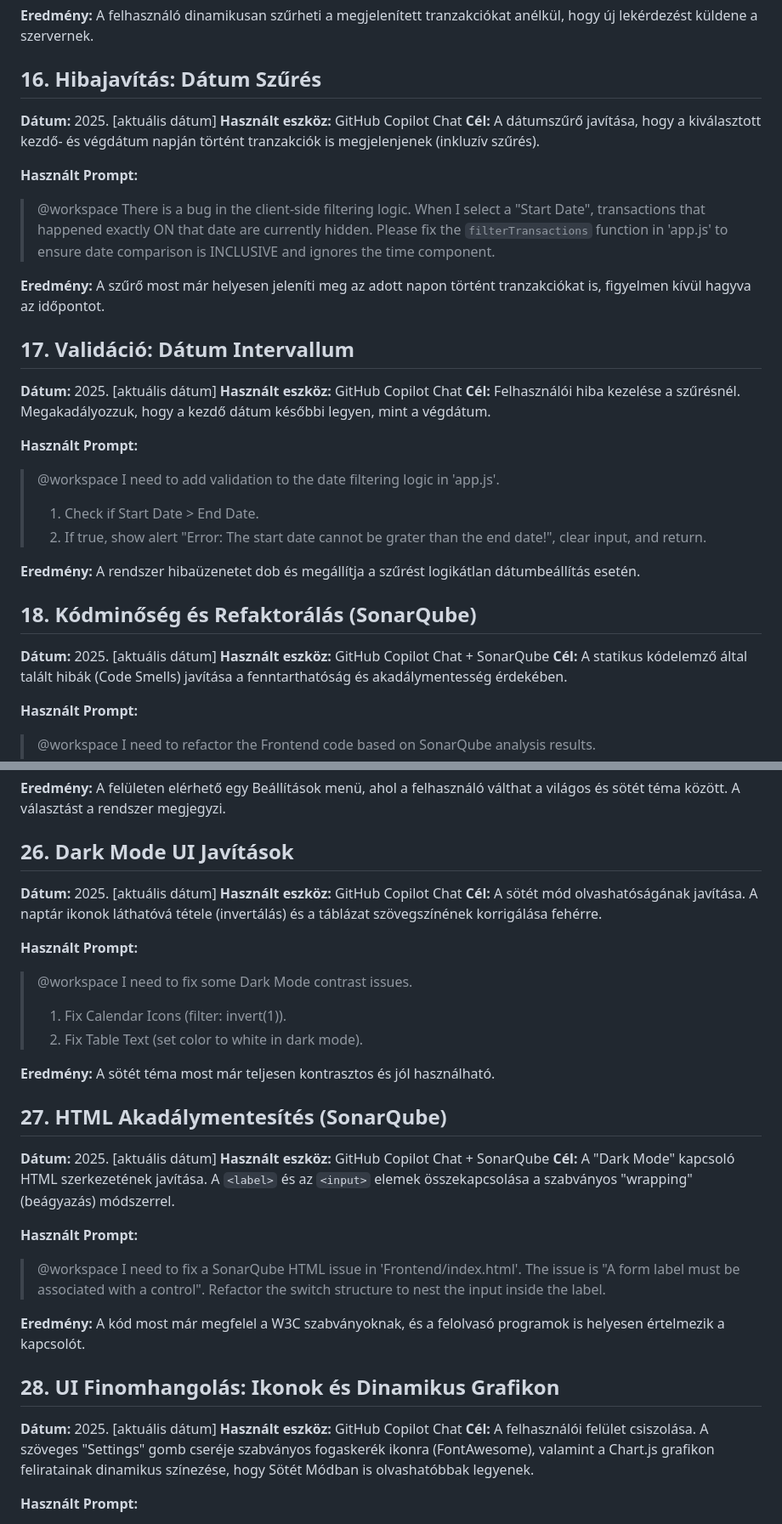
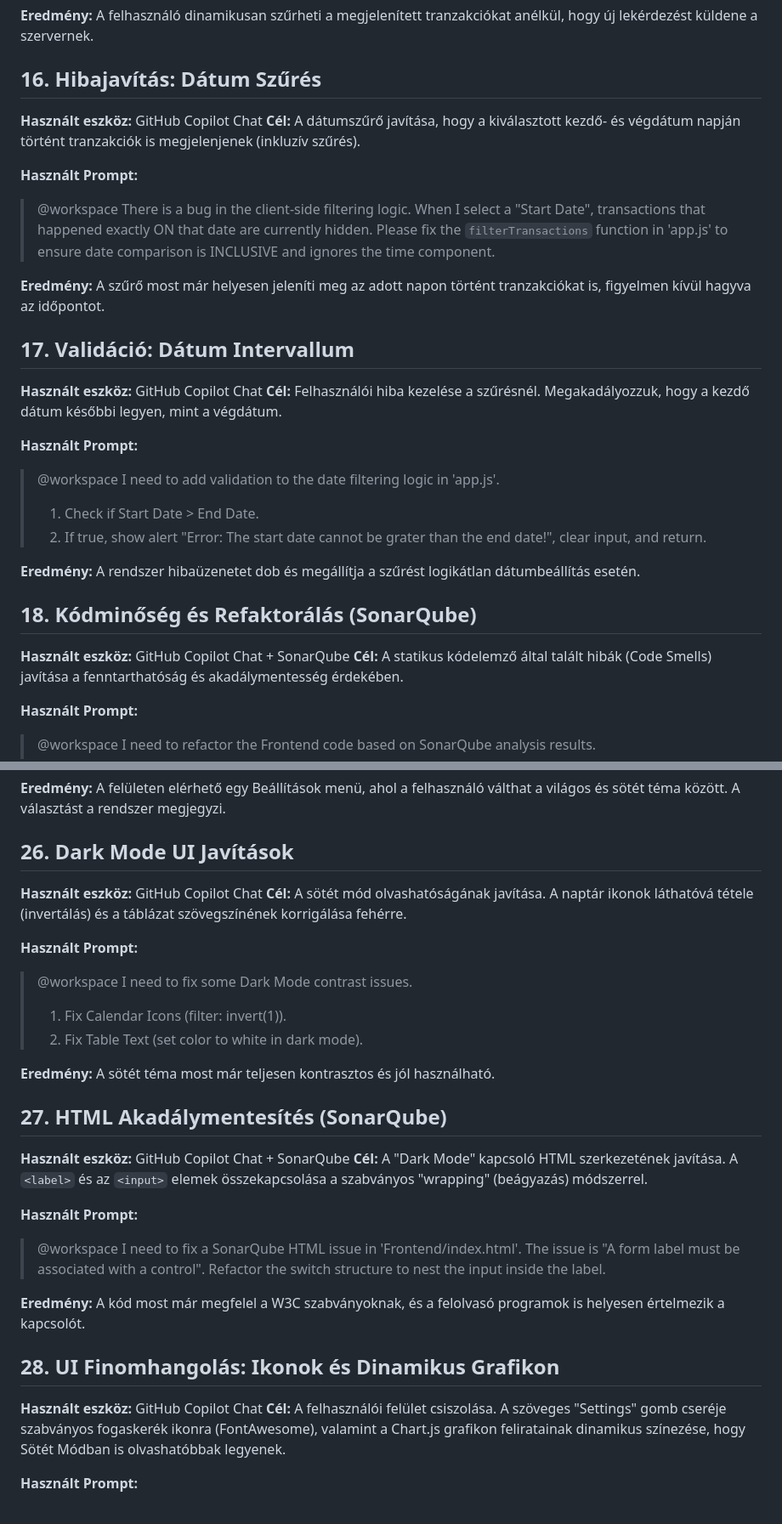
Before and after one commit to Balazs1213/FinTrack, a Markdown page: AI_USAGE/AI_USAGE_IN_CODING.md, 2 parts joined by grey strips. Shown: that part at 85% size. GitHub-like rendering.

```diff
--- a/AI_USAGE.md
+++ b/AI_USAGE/AI_USAGE_IN_CODING.md
@@ -212,7 +197,6 @@
 
 
 ## 16. Hibajavítás: Dátum Szűrés
-**Dátum:** 2025. [aktuális dátum]
 **Használt eszköz:** GitHub Copilot Chat
 **Cél:** A dátumszűrő javítása, hogy a kiválasztott kezdő- és végdátum napján történt tranzakciók is megjelenjenek (inkluzív szűrés).
 
@@ -224,7 +208,6 @@
 
 
 ## 17. Validáció: Dátum Intervallum
-**Dátum:** 2025. [aktuális dátum]
 **Használt eszköz:** GitHub Copilot Chat
 **Cél:** Felhasználói hiba kezelése a szűrésnél. Megakadályozzuk, hogy a kezdő dátum későbbi legyen, mint a végdátum.
 
@@ -238,7 +221,6 @@
 
 
 ## 18. Kódminőség és Refaktorálás (SonarQube)
-**Dátum:** 2025. [aktuális dátum]
 **Használt eszköz:** GitHub Copilot Chat + SonarQube
 **Cél:** A statikus kódelemző által talált hibák (Code Smells) javítása a fenntarthatóság és akadálymentesség érdekében.
 
@@ -373,7 +346,6 @@
 
 
 ## 26. Dark Mode UI Javítások
-**Dátum:** 2025. [aktuális dátum]
 **Használt eszköz:** GitHub Copilot Chat
 **Cél:** A sötét mód olvashatóságának javítása. A naptár ikonok láthatóvá tétele (invertálás) és a táblázat szövegszínének korrigálása fehérre.
 
@@ -386,7 +358,6 @@
 
 
 ## 27. HTML Akadálymentesítés (SonarQube)
-**Dátum:** 2025. [aktuális dátum]
 **Használt eszköz:** GitHub Copilot Chat + SonarQube
 **Cél:** A "Dark Mode" kapcsoló HTML szerkezetének javítása. A `<label>` és az `<input>` elemek összekapcsolása a szabványos "wrapping" (beágyazás) módszerrel.
 
@@ -399,7 +370,6 @@
 
 
 ## 28. UI Finomhangolás: Ikonok és Dinamikus Grafikon
-**Dátum:** 2025. [aktuális dátum]
 **Használt eszköz:** GitHub Copilot Chat
 **Cél:** A felhasználói felület csiszolása. A szöveges "Settings" gomb cseréje szabványos fogaskerék ikonra (FontAwesome), valamint a Chart.js grafikon feliratainak dinamikus színezése, hogy Sötét Módban is olvashatóbbak legyenek.
 
```
Also changed, not shown: other parts of AI_USAGE/AI_USAGE_IN_CODING.md (+0 -26 lines), AI_USAGE/AI_USAGE_IN_SPECIFICATION.md (added, +29 -0 lines), Specification/Specification.md (added, +537 -0 lines).
